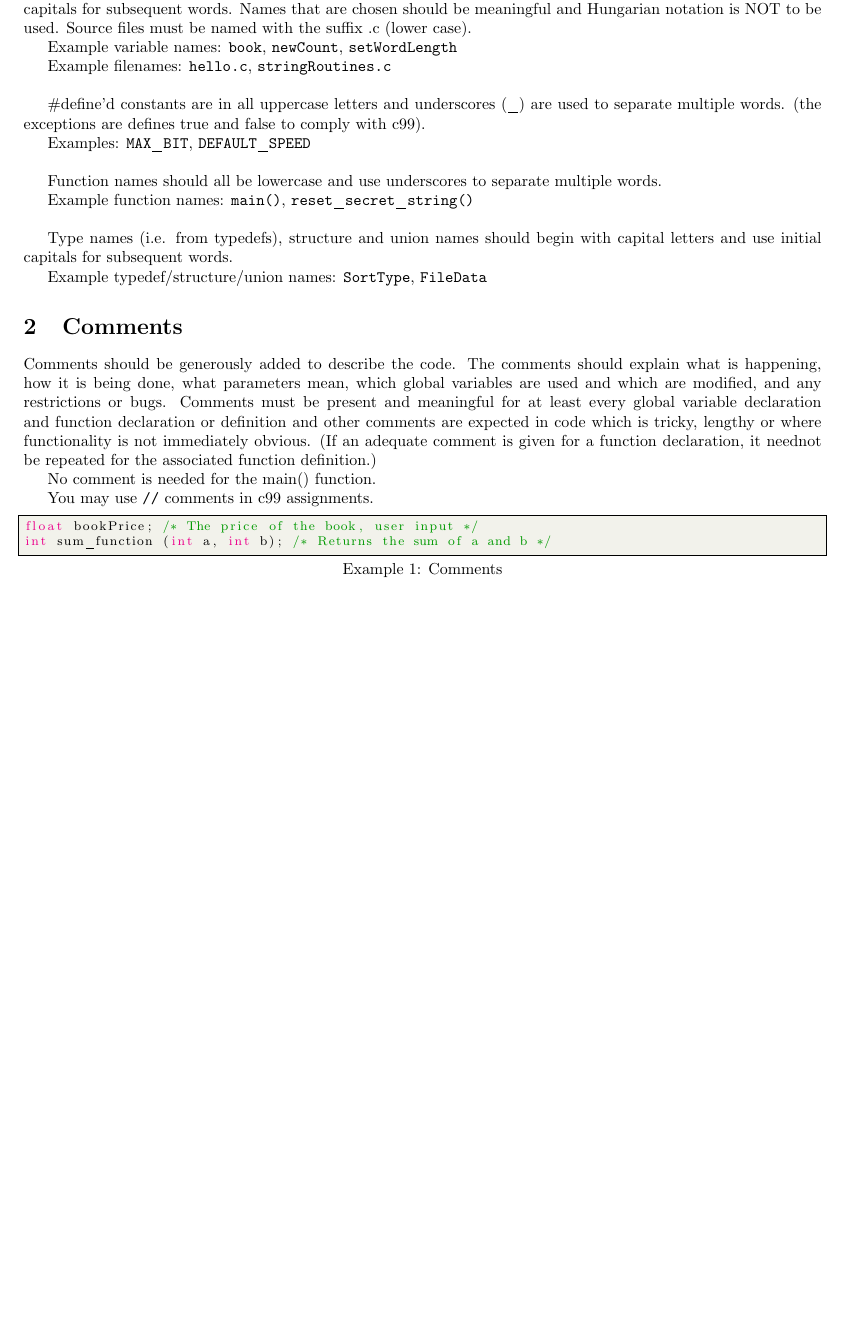
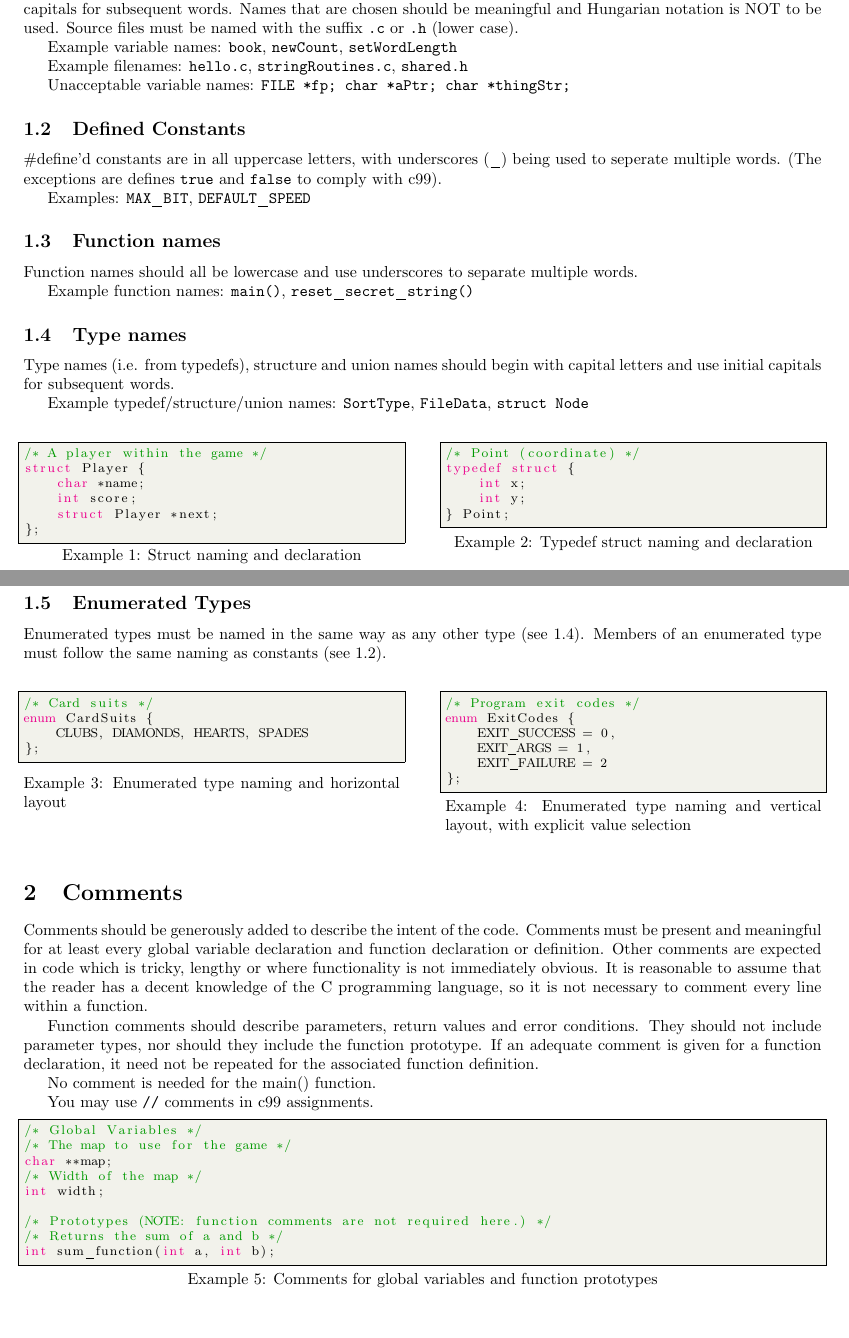
Before and after one commit to joeladdison/csse2310-style-guide, a LaTeX document (style_guide.tex): part of page 1 of 5 before the commit and two parts of pages 1 and 2 of 7 after it, the two joined at a grey line, cut so that both start at the same text, the shorter picture padded with empty space. Compiled offline with pdfLaTeX.

Commit message:
Style Guide 2.0.0
Extensive update of the style guide. Added more clarification of rules
for naming, including examples. Improved explanation of commenting
requirements. Stricter rules around whitespace in the document, both
vertical and horizontal. Added new rules for style marking of .c and .h
files in submissions with multiple source code files.

```diff
--- a/style_guide.tex
+++ b/style_guide.tex
@@ -39,9 +39,9 @@
 \lstset{style=mystyle}
 \renewcommand{\lstlistingname}{Example} % Listing -> Example
 
-\title{CSSE2310/CSSE7231\\C Programming Style Guide\\Version 1.7}
+\title{CSSE2310/CSSE7231\\C Programming Style Guide\\Version 2.0.0}
 \author{The University of Queensland\\School of Information Technology and Electrical Engineering}
-\date{Semester 2 2013}
+\date{September 2014}
 
 \begin{document}
 
@@ -54,42 +56,106 @@ Programs written for CSSE2310/7231 assignments must follow the style guidelines
 Variable names and file names will begin with a lowercase letter and names with multiple words will use initial capitals for subsequent words.
 Names that are chosen should be meaningful and Hungarian notation is NOT to be used.
-Source files must be named with the suffix .c (lower case).
+Source files must be named with the suffix \texttt{.c} or \texttt{.h} (lower case).
 
 Example variable names: \texttt{book}, \texttt{newCount}, \texttt{setWordLength}
 
-Example filenames: \texttt{hello.c}, \texttt{stringRoutines.c}
+Example filenames: \texttt{hello.c}, \texttt{stringRoutines.c}, \texttt{shared.h}
 
-\bigskip
-\#define’d constants are in all uppercase letters and underscores (\_) are used to separate multiple words.
-(the exceptions are defines true and false to comply with c99).
+Unacceptable variable names: \texttt{FILE *fp; char *aPtr; char *thingStr;}
+
+\subsection{Defined Constants}
+\label{sec:naming-constants}
+\#define’d constants are in all uppercase letters, with underscores (\_) being used to seperate multiple words. (The exceptions are defines \texttt{true} and \texttt{false} to comply with c99).
 
 Examples: \texttt{MAX\_BIT}, \texttt{DEFAULT\_SPEED}
 
-\bigskip
+\subsection{Function names}
 Function names should all be lowercase and use underscores to separate multiple words.
 
 Example function names: \texttt{main()}, \texttt{reset\_secret\_string()}
 
-\bigskip
+\subsection{Type names}
+\label{sec:type-names}
 Type names (i.e. from typedefs), structure and union names should begin with capital letters and use initial capitals for subsequent words.
 
-Example typedef/structure/union names: \texttt{SortType}, \texttt{FileData}
+Example typedef/structure/union names: \texttt{SortType}, \texttt{FileData}, \texttt{struct Node}
+
+\begin{multicols}{2}
+\lstset{caption={Struct naming and declaration}, label={lst:naming-struct}}
+\begin{lstlisting}
+/* A player within the game */
+struct Player {
+    char *name;
+    int score;
+    struct Player *next;
+};
+\end{lstlisting}
+\vfill
+\columnbreak
+
+\lstset{caption={Typedef struct naming and declaration}, label={lst:naming-typedef-struct}}
+\begin{lstlisting}
+/* Point (coordinate) */
+typedef struct {
+    int x;
+    int y;
+} Point;
+\end{lstlisting}
+\end{multicols}
+
+\clearpage
+\subsection{Enumerated Types}
+Enumerated types must be named in the same way as any other type (see~\ref{sec:type-names}).
+Members of an enumerated type must follow the same naming as constants (see~\ref{sec:naming-constants}).
+
+\begin{multicols}{2}
+\lstset{caption={Enumerated type naming and horizontal layout}, label={lst:enum-horizontal}}
+\begin{lstlisting}
+/* Card suits */
+enum CardSuits {
+    CLUBS, DIAMONDS, HEARTS, SPADES
+};
+\end{lstlisting}
+\vfill
+\columnbreak
+
+\lstset{caption={Enumerated type naming and vertical layout, with explicit value selection}, label={lst:enum-vertical}}
+\begin{lstlisting}
+/* Program exit codes */
+enum ExitCodes {
+    EXIT_SUCCESS = 0,
+    EXIT_ARGS = 1,
+    EXIT_FAILURE = 2
+};
+\end{lstlisting}
+\end{multicols}
 
 
 \section{Comments}
-Comments should be generously added to describe the code.
-The comments should explain what is happening, how it is being done, what parameters mean, which global variables are used and which are modified, and any restrictions or bugs.
-Comments must be present and meaningful for at least every global variable declaration and function declaration or definition and other comments are expected in code which is tricky, lengthy or where functionality is not immediately obvious.
-(If an adequate comment is given for a function declaration, it neednot be repeated for the associated function definition.)
+Comments should be generously added to describe the intent of the code.
+Comments must be present and meaningful for at least every global variable declaration and function declaration or definition.
+Other comments are expected in code which is tricky, lengthy or where functionality is not immediately obvious.
+It is reasonable to assume that the reader has a decent knowledge of the C programming language, so it is not necessary to comment every line within a function.
+
+Function comments should describe parameters, return values and error conditions.
+They should not include parameter types, nor should they include the function prototype.
+If an adequate comment is given for a function declaration, it need not be repeated for the associated function definition.
 
 No comment is needed for the main() function.
 
 You may use \texttt{//} comments in c99 assignments.
 
-\lstset{caption={Comments}, label={lst:comments}}
+\lstset{caption={Comments for global variables and function prototypes}, label={lst:comments-global}}
 \begin{lstlisting}
-float bookPrice; /* The price of the book, user input */
-int sum_function (int a, int b); /* Returns the sum of a and b */
+/* Global Variables */
+/* The map to use for the game */
+char **map;
+/* Width of the map */
+int width;
+
+/* Prototypes (NOTE: function comments are not required here.) */
+/* Returns the sum of a and b */
+int sum_function(int a, int b);
 \end{lstlisting}
 
 
```
Also changed, not shown: style_guide.tex (81 more changed lines).
